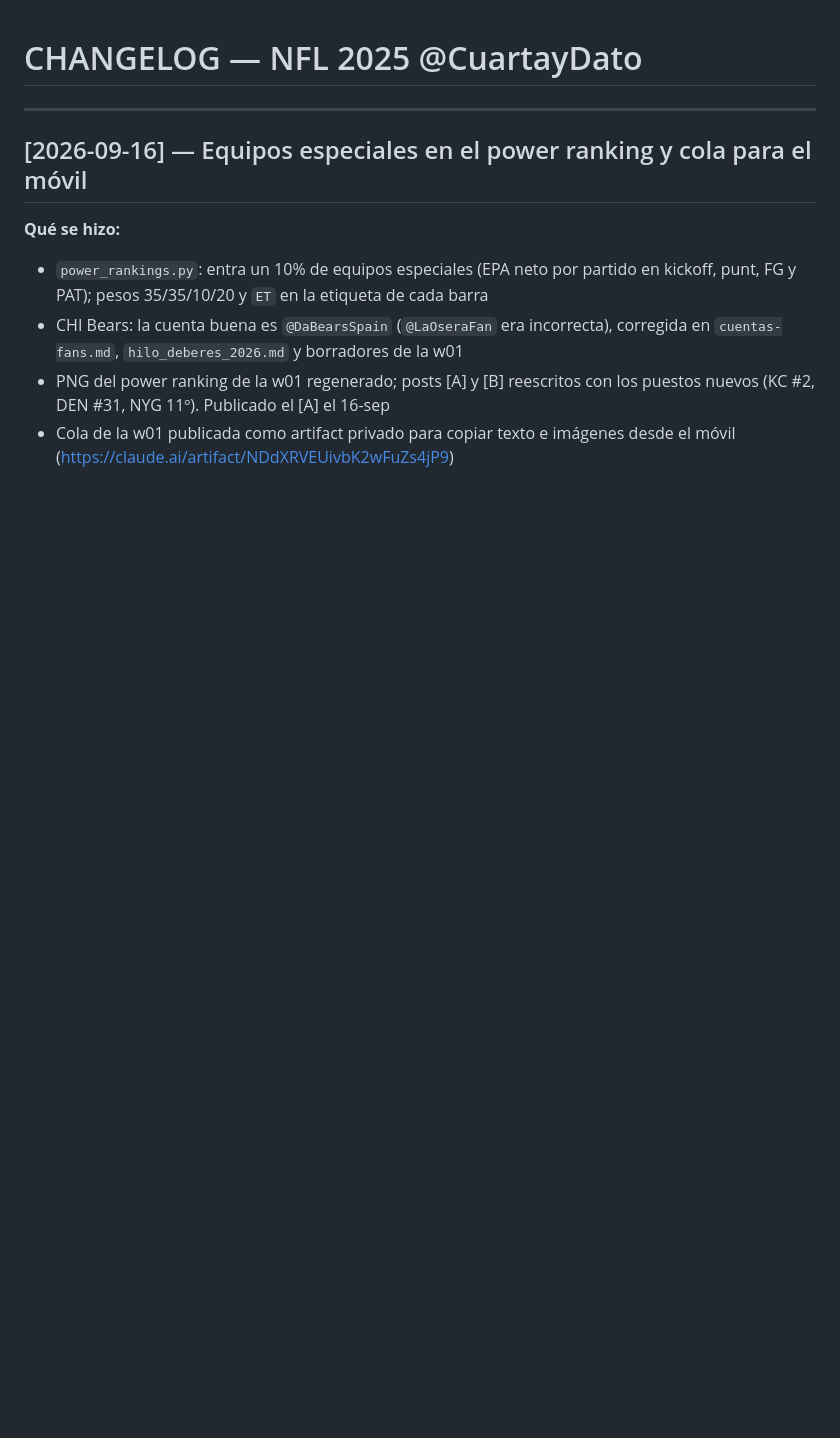
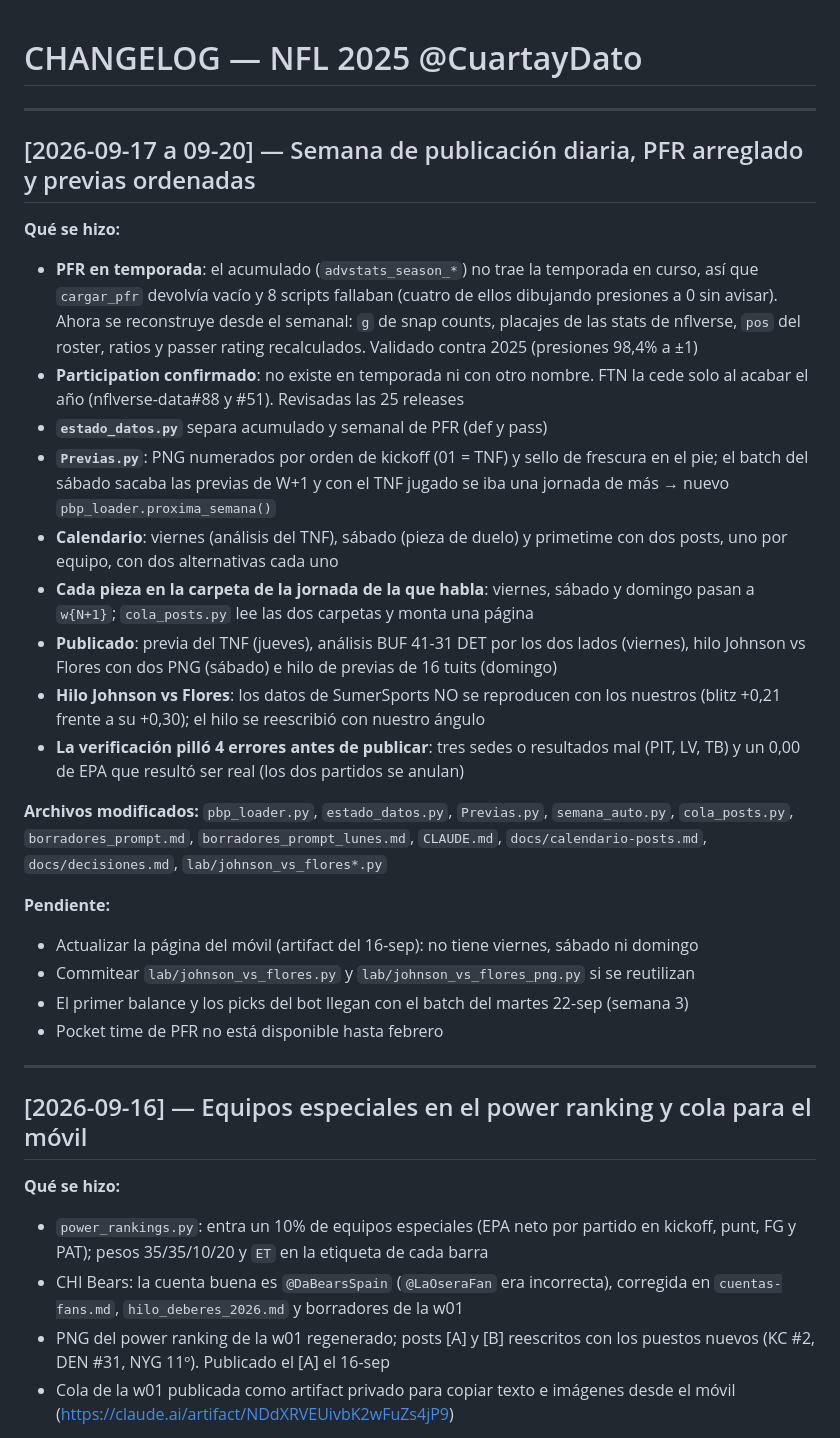
Before and after one commit to luismi1702/NFL-2025, a Markdown page: CHANGELOG.md, the part around the change. GitHub-like rendering; blank space fills up the shorter version.

Commit message:
Wrap de la sesion: CHANGELOG y la decision de las carpetas
Co-Authored-By: Claude Opus 5 <noreply@anthropic.com>
Claude-Session: https://claude.ai/code/session_01BpZxigGrfHbK1bbfFJWrHD

```diff
--- a/CHANGELOG.md
+++ b/CHANGELOG.md
@@ -2,6 +2,44 @@
 
 ---
 
+## [2026-09-17 a 09-20] — Semana de publicación diaria, PFR arreglado y previas ordenadas
+
+**Qué se hizo:**
+- **PFR en temporada**: el acumulado (`advstats_season_*`) no trae la temporada en
+  curso, así que `cargar_pfr` devolvía vacío y 8 scripts fallaban (cuatro de ellos
+  dibujando presiones a 0 sin avisar). Ahora se reconstruye desde el semanal:
+  `g` de snap counts, placajes de las stats de nflverse, `pos` del roster, ratios y
+  passer rating recalculados. Validado contra 2025 (presiones 98,4% a ±1)
+- **Participation confirmado**: no existe en temporada ni con otro nombre. FTN la
+  cede solo al acabar el año (nflverse-data#88 y #51). Revisadas las 25 releases
+- **`estado_datos.py`** separa acumulado y semanal de PFR (def y pass)
+- **`Previas.py`**: PNG numerados por orden de kickoff (01 = TNF) y sello de frescura
+  en el pie; el batch del sábado sacaba las previas de W+1 y con el TNF jugado se
+  iba una jornada de más → nuevo `pbp_loader.proxima_semana()`
+- **Calendario**: viernes (análisis del TNF), sábado (pieza de duelo) y primetime con
+  dos posts, uno por equipo, con dos alternativas cada uno
+- **Cada pieza en la carpeta de la jornada de la que habla**: viernes, sábado y
+  domingo pasan a `w{N+1}`; `cola_posts.py` lee las dos carpetas y monta una página
+- **Publicado**: previa del TNF (jueves), análisis BUF 41-31 DET por los dos lados
+  (viernes), hilo Johnson vs Flores con dos PNG (sábado) e hilo de previas de 16
+  tuits (domingo)
+- **Hilo Johnson vs Flores**: los datos de SumerSports NO se reproducen con los
+  nuestros (blitz +0,21 frente a su +0,30); el hilo se reescribió con nuestro ángulo
+- **La verificación pilló 4 errores antes de publicar**: tres sedes o resultados mal
+  (PIT, LV, TB) y un 0,00 de EPA que resultó ser real (los dos partidos se anulan)
+
+**Archivos modificados:** `pbp_loader.py`, `estado_datos.py`, `Previas.py`,
+`semana_auto.py`, `cola_posts.py`, `borradores_prompt.md`,
+`borradores_prompt_lunes.md`, `CLAUDE.md`, `docs/calendario-posts.md`,
+`docs/decisiones.md`, `lab/johnson_vs_flores*.py`
+
+**Pendiente:**
+- Actualizar la página del móvil (artifact del 16-sep): no tiene viernes, sábado ni domingo
+- Commitear `lab/johnson_vs_flores.py` y `lab/johnson_vs_flores_png.py` si se reutilizan
+- El primer balance y los picks del bot llegan con el batch del martes 22-sep (semana 3)
+- Pocket time de PFR no está disponible hasta febrero
+
+---
 ## [2026-09-16] — Equipos especiales en el power ranking y cola para el móvil
 
 **Qué se hizo:**
```
Also changed, not shown: docs/decisiones.md (+18 -0 lines).
